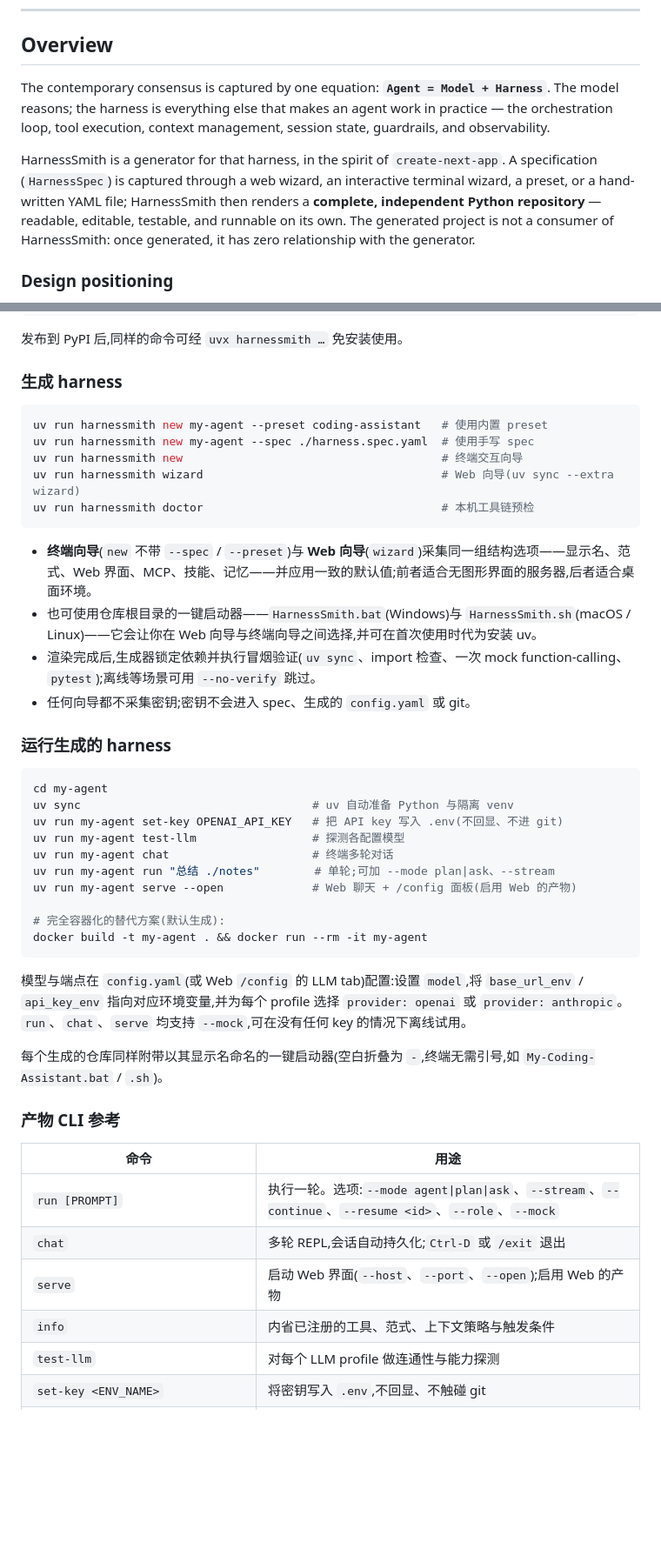
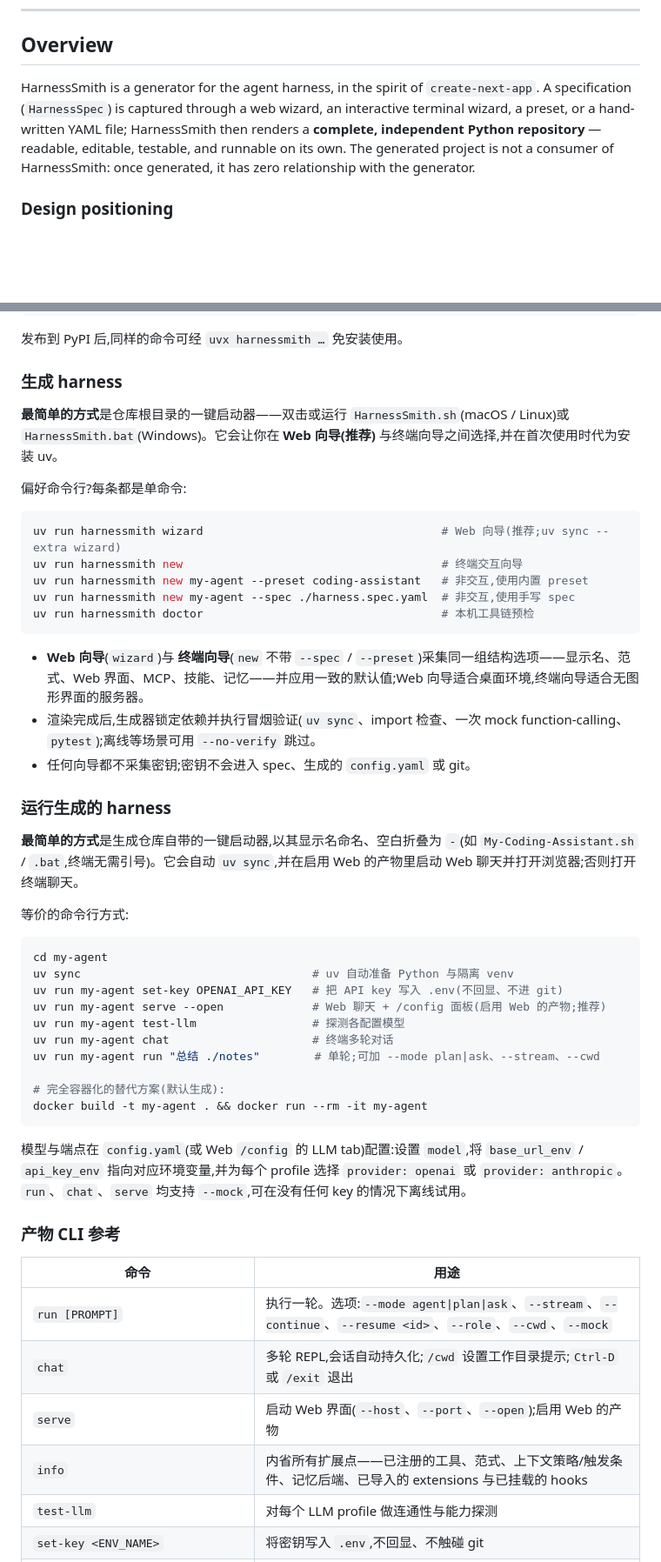
Before and after one commit to EpisodeYu/HarnessSmith, a Markdown page: README.md, 2 parts joined by grey strips. Shown at 87% size. GitHub-like rendering; blank space fills up the shorter version.

````diff
--- a/README.md
+++ b/README.md
@@ -12,9 +12,7 @@
 
 ## Overview
 
-The contemporary consensus is captured by one equation: **`Agent = Model + Harness`**. The model reasons; the harness is everything else that makes an agent work in practice — the orchestration loop, tool execution, context management, session state, guardrails, and observability.
-
-HarnessSmith is a generator for that harness, in the spirit of `create-next-app`. A specification (`HarnessSpec`) is captured through a web wizard, an interactive terminal wizard, a preset, or a hand-written YAML file; HarnessSmith then renders a **complete, independent Python repository** — readable, editable, testable, and runnable on its own. The generated project is not a consumer of HarnessSmith: once generated, it has zero relationship with the generator.
+HarnessSmith is a generator for the agent harness, in the spirit of `create-next-app`. A specification (`HarnessSpec`) is captured through a web wizard, an interactive terminal wizard, a preset, or a hand-written YAML file; HarnessSmith then renders a **complete, independent Python repository** — readable, editable, testable, and runnable on its own. The generated project is not a consumer of HarnessSmith: once generated, it has zero relationship with the generator.
 
 ### Design positioning
 
@@ -313,29 +321,36 @@ uv sync
 
 ### 生成 harness
 
+**最简单的方式**是仓库根目录的一键启动器——双击或运行 `HarnessSmith.sh`(macOS / Linux)或 `HarnessSmith.bat`(Windows)。它会让你在 **Web 向导(推荐)** 与终端向导之间选择,并在首次使用时代为安装 uv。
+
+偏好命令行?每条都是单命令:
+
 ```bash
-uv run harnessmith new my-agent --preset coding-assistant   # 使用内置 preset
-uv run harnessmith new my-agent --spec ./harness.spec.yaml  # 使用手写 spec
+uv run harnessmith wizard                                   # Web 向导(推荐;uv sync --extra wizard)
 uv run harnessmith new                                      # 终端交互向导
-uv run harnessmith wizard                                   # Web 向导(uv sync --extra wizard)
+uv run harnessmith new my-agent --preset coding-assistant   # 非交互,使用内置 preset
+uv run harnessmith new my-agent --spec ./harness.spec.yaml  # 非交互,使用手写 spec
 uv run harnessmith doctor                                   # 本机工具链预检
 ```
 
-- **终端向导**(`new` 不带 `--spec` / `--preset`)与 **Web 向导**(`wizard`)采集同一组结构选项——显示名、范式、Web 界面、MCP、技能、记忆——并应用一致的默认值;前者适合无图形界面的服务器,后者适合桌面环境。
-- 也可使用仓库根目录的一键启动器——`HarnessSmith.bat`(Windows)与 `HarnessSmith.sh`(macOS / Linux)——它会让你在 Web 向导与终端向导之间选择,并可在首次使用时代为安装 uv。
+- **Web 向导**(`wizard`)与 **终端向导**(`new` 不带 `--spec` / `--preset`)采集同一组结构选项——显示名、范式、Web 界面、MCP、技能、记忆——并应用一致的默认值;Web 向导适合桌面环境,终端向导适合无图形界面的服务器。
 - 渲染完成后,生成器锁定依赖并执行冒烟验证(`uv sync`、import 检查、一次 mock function-calling、`pytest`);离线等场景可用 `--no-verify` 跳过。
 - 任何向导都不采集密钥;密钥不会进入 spec、生成的 `config.yaml` 或 git。
 
 ### 运行生成的 harness
 
+**最简单的方式**是生成仓库自带的一键启动器,以其显示名命名、空白折叠为 `-`(如 `My-Coding-Assistant.sh` / `.bat`,终端无需引号)。它会自动 `uv sync`,并在启用 Web 的产物里启动 Web 聊天并打开浏览器;否则打开终端聊天。
+
+等价的命令行方式:
+
 ```bash
 cd my-agent
 uv sync                                  # uv 自动准备 Python 与隔离 venv
 uv run my-agent set-key OPENAI_API_KEY   # 把 API key 写入 .env(不回显、不进 git)
+uv run my-agent serve --open             # Web 聊天 + /config 面板(启用 Web 的产物;推荐)
 uv run my-agent test-llm                 # 探测各配置模型
 uv run my-agent chat                     # 终端多轮对话
-uv run my-agent run "总结 ./notes"        # 单轮;可加 --mode plan|ask、--stream
-uv run my-agent serve --open             # Web 聊天 + /config 面板(启用 Web 的产物)
+uv run my-agent run "总结 ./notes"        # 单轮;可加 --mode plan|ask、--stream、--cwd
 
 # 完全容器化的替代方案(默认生成):
 docker build -t my-agent . && docker run --rm -it my-agent
@@ -343,16 +358,14 @@ docker build -t my-agent . && docker run --rm -it my-agent
 
 模型与端点在 `config.yaml`(或 Web `/config` 的 LLM tab)配置:设置 `model`,将 `base_url_env` / `api_key_env` 指向对应环境变量,并为每个 profile 选择 `provider: openai` 或 `provider: anthropic`。`run`、`chat`、`serve` 均支持 `--mock`,可在没有任何 key 的情况下离线试用。
 
-每个生成的仓库同样附带以其显示名命名的一键启动器(空白折叠为 `-`,终端无需引号,如 `My-Coding-Assistant.bat` / `.sh`)。
-
 ### 产物 CLI 参考
 
 | 命令 | 用途 |
 |---|---|
-| `run [PROMPT]` | 执行一轮。选项:`--mode agent\|plan\|ask`、`--stream`、`--continue`、`--resume <id>`、`--role`、`--mock` |
-| `chat` | 多轮 REPL,会话自动持久化;`Ctrl-D` 或 `/exit` 退出 |
+| `run [PROMPT]` | 执行一轮。选项:`--mode agent\|plan\|ask`、`--stream`、`--continue`、`--resume <id>`、`--role`、`--cwd`、`--mock` |
+| `chat` | 多轮 REPL,会话自动持久化;`/cwd` 设置工作目录提示;`Ctrl-D` 或 `/exit` 退出 |
 | `serve` | 启动 Web 界面(`--host`、`--port`、`--open`);启用 Web 的产物 |
-| `info` | 内省已注册的工具、范式、上下文策略与触发条件 |
+| `info` | 内省所有扩展点——已注册的工具、范式、上下文策略/触发条件、记忆后端、已导入的 extensions 与已挂载的 hooks |
 | `test-llm` | 对每个 LLM profile 做连通性与能力探测 |
 | `set-key <ENV_NAME>` | 将密钥写入 `.env`,不回显、不触碰 git |
 | `usage` | 查看或清空按 LLM 的持久成本账本 |
````
Also changed, not shown: other parts of README.md (+43 -33 lines).
